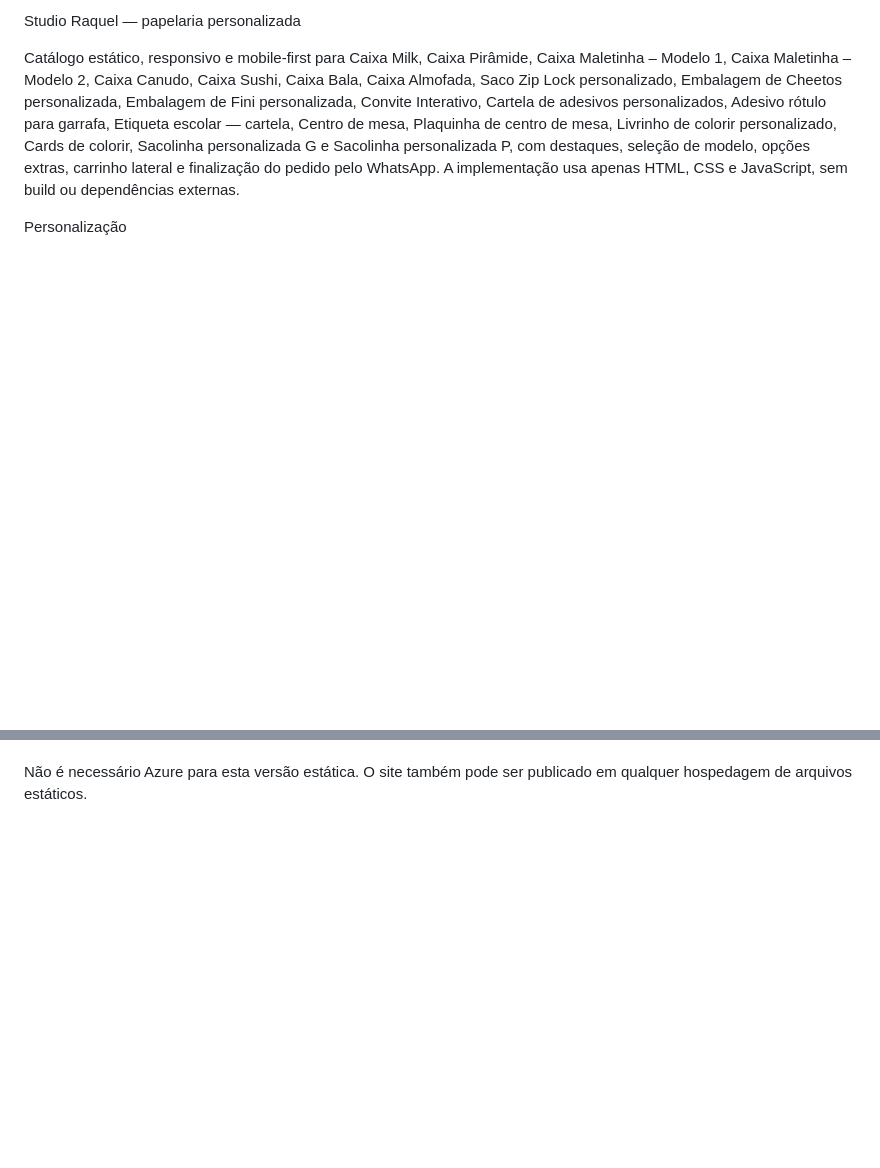
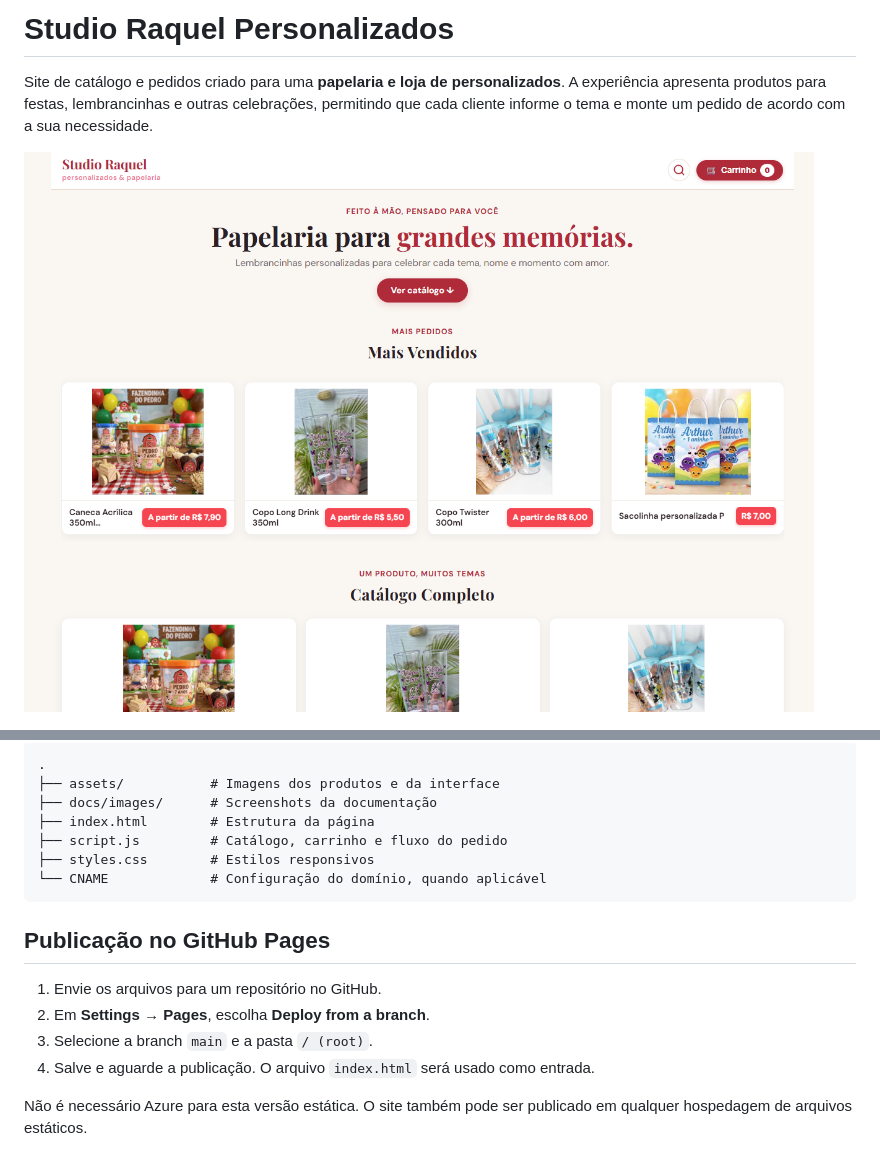
Before and after one commit to thainnaragarces-web/Studio-Raquel-personalizados, a Markdown page: README.md, 2 parts joined by grey strips. GitHub-like rendering; pictures changed too: docs/images/screenshot-home-produtos.png (added); blank space fills up the shorter version.

````diff
--- a/README.md
+++ b/README.md
@@ -1,6 +1,6 @@
-Studio Raquel — papelaria personalizada
+# Studio Raquel Personalizados
 
-Catálogo estático, responsivo e mobile-first para Caixa Milk, Caixa Pirâmide, Caixa Maletinha – Modelo 1, Caixa Maletinha – Modelo 2, Caixa Canudo, Caixa Sushi, Caixa Bala, Caixa Almofada, Saco Zip Lock personalizado, Embalagem de Cheetos personalizada, Embalagem de Fini personalizada, Convite Interativo, Cartela de adesivos personalizados, Adesivo rótulo para garrafa, Etiqueta escolar — cartela, Centro de mesa, Plaquinha de centro de mesa, Livrinho de colorir personalizado, Cards de colorir, Sacolinha personalizada G e Sacolinha personalizada P, com destaques, seleção de modelo, opções extras, carrinho lateral e finalização do pedido pelo WhatsApp. A implementação usa apenas HTML, CSS e JavaScript, sem build ou dependências externas.
+Site de catálogo e pedidos criado para uma **papelaria e loja de personalizados**. A experiência apresenta produtos para festas, lembrancinhas e outras celebrações, permitindo que cada cliente informe o tema e monte um pedido de acordo com a sua necessidade.
 
-Personalização
+![Página inicial com produtos em destaque](docs/images/screenshot-home-produtos.png)
 
@@ -22,2 +68,18 @@ Salve e aguarde a publicação. O arquivo index.html será usado como entrada.
+```text
+.
+├── assets/           # Imagens dos produtos e da interface
+├── docs/images/      # Screenshots da documentação
+├── index.html        # Estrutura da página
+├── script.js         # Catálogo, carrinho e fluxo do pedido
+├── styles.css        # Estilos responsivos
+└── CNAME             # Configuração do domínio, quando aplicável
+```
+
+## Publicação no GitHub Pages
+
+1. Envie os arquivos para um repositório no GitHub.
+2. Em **Settings → Pages**, escolha **Deploy from a branch**.
+3. Selecione a branch `main` e a pasta `/ (root)`.
+4. Salve e aguarde a publicação. O arquivo `index.html` será usado como entrada.
 
 Não é necessário Azure para esta versão estática. O site também pode ser publicado em qualquer hospedagem de arquivos estáticos.
````
Also changed, not shown: other parts of README.md (+55 -9 lines), docs/images/screenshot-catalogo.png (added), docs/images/screenshot-orcamento-rodape.png (added), docs/images/screenshot-processo-historia.png (added), docs/images/screenshot-workflow-n8n.png (added).
